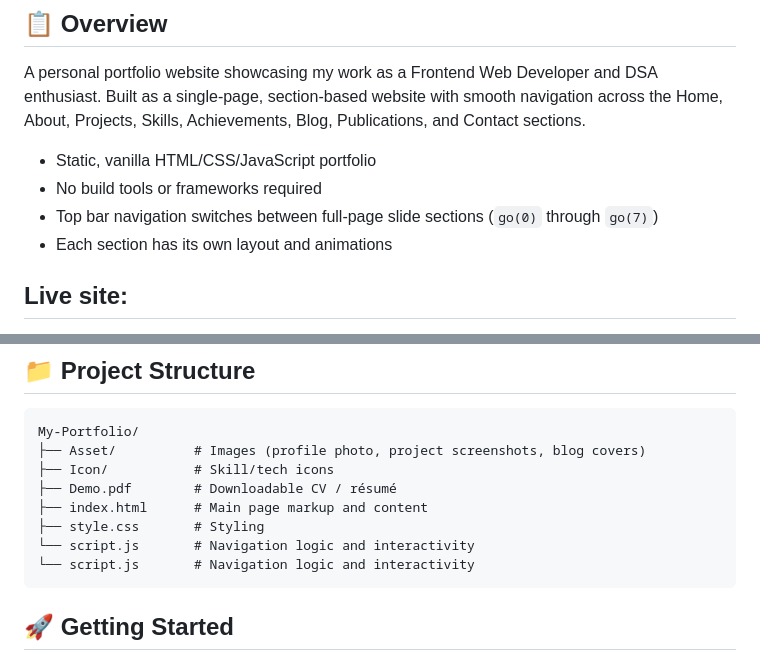
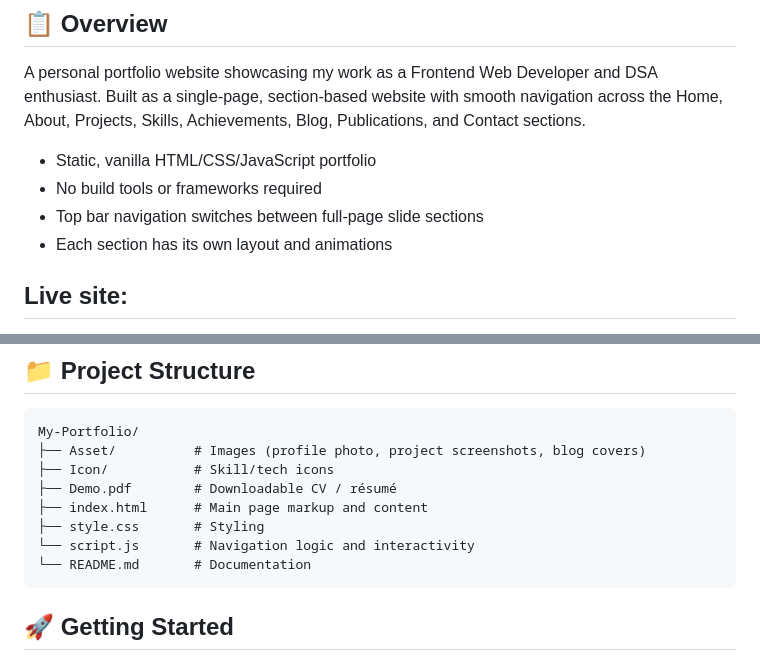
Before and after one commit to AbrarArif02/My-Portfolio, a Markdown page: README.md, 2 parts joined by grey strips. GitHub-like rendering.

````diff
--- a/README.md
+++ b/README.md
@@ -4,7 +4,7 @@
 A personal portfolio website showcasing my work as a Frontend Web Developer and DSA enthusiast. Built as a single-page, section-based website with smooth navigation across the Home, About, Projects, Skills, Achievements, Blog, Publications, and Contact sections.
    - Static, vanilla HTML/CSS/JavaScript portfolio
    - No build tools or frameworks required
-   - Top bar navigation switches between full-page slide sections (`go(0)` through `go(7)`)
+   - Top bar navigation switches between full-page slide sections
    - Each section has its own layout and animations
 
 ## Live site:
@@ -111,7 +111,7 @@ My-Portfolio/
 ├── index.html      # Main page markup and content
 ├── style.css       # Styling
 └── script.js       # Navigation logic and interactivity
-└── script.js       # Navigation logic and interactivity
+└── README.md       # Documentation
 ```
 
 
````
